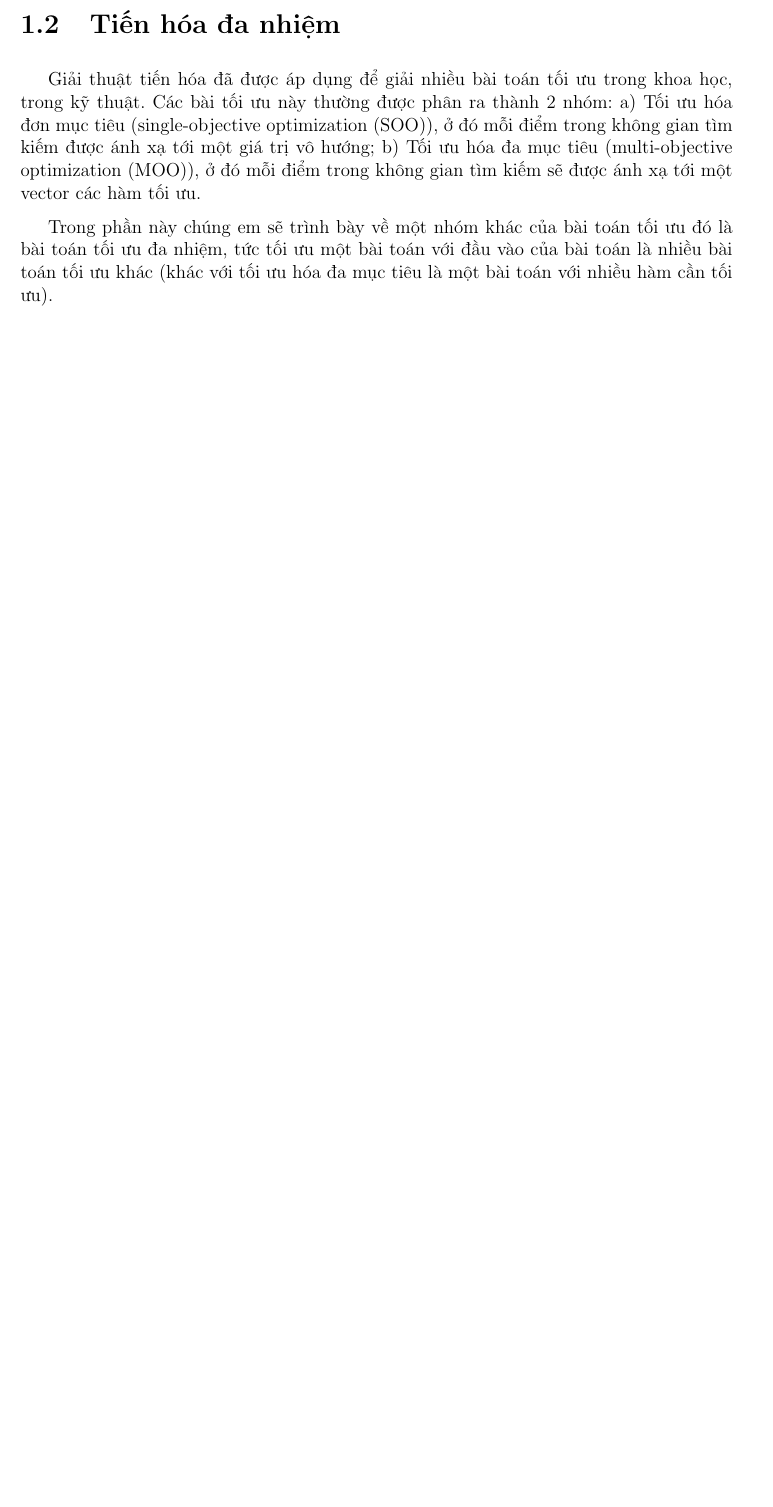
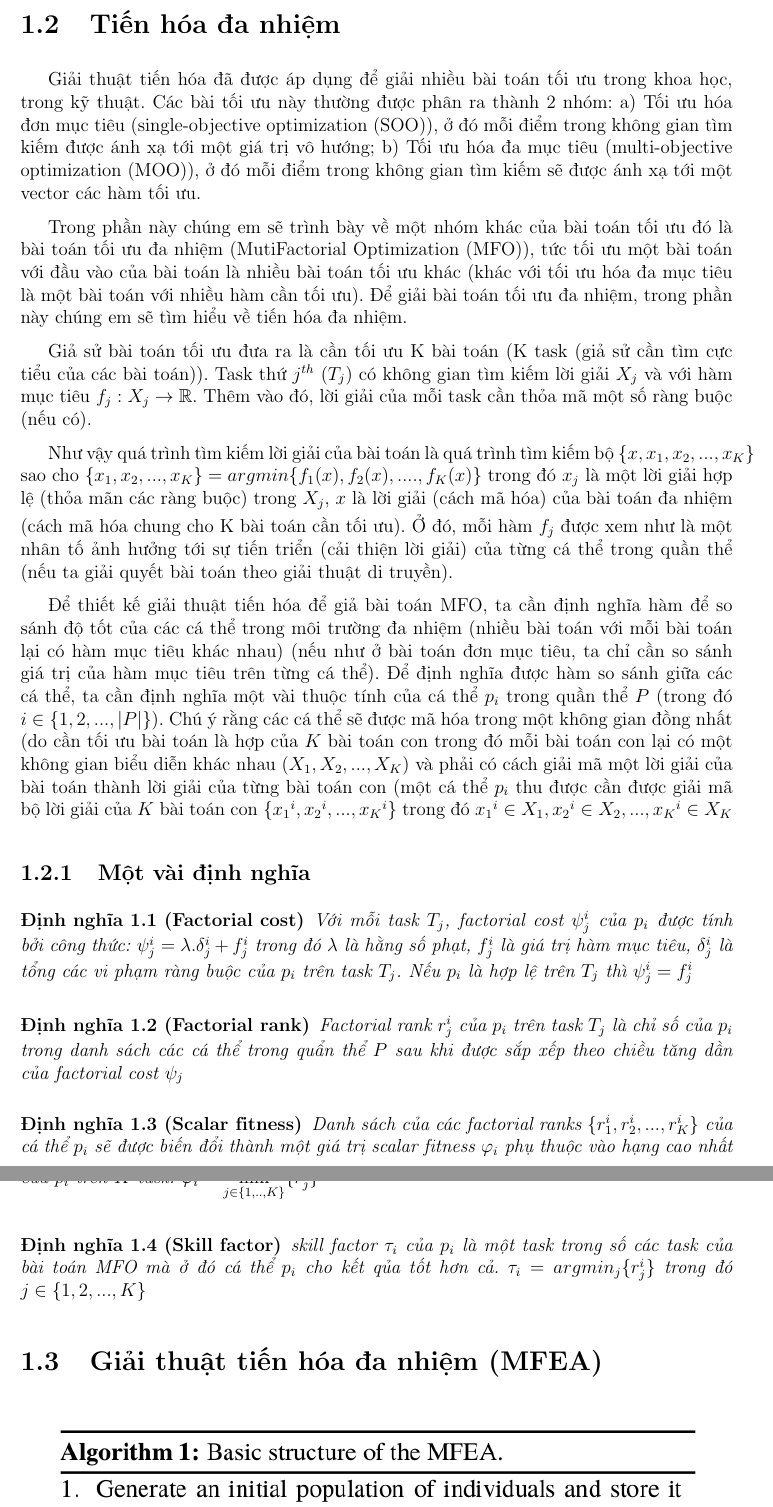
Before and after one commit to anhtu95/ec_report, a LaTeX document (report/report.tex): part of page 9 of 12 before the commit and two parts of pages 9 and 10 of 15 after it, the two joined at a grey line, cut so that both start at the same text, the shorter picture padded with empty space. Compiled offline with pdfLaTeX.

Commit message:
[anhtu][co so ly thuyet]

```diff
--- a/report/report.tex
+++ b/report/report.tex
@@ -43,7 +43,7 @@
  \renewcommand{\bibname}{Tài liệu tham khảo}
 }
 
-%\newtheorem{definition}{Định nghĩa}[chapter]
+\newtheorem{definition}{Định nghĩa}[chapter]
 %\newtheorem{lema}{Bổ đề}[chapter]
 %\newtheorem{theorem}{Định lý}[chapter]
 
@@ -194,4 +194,25 @@ Chọn ngẫu nhiên một tập nhỏ các gen như trong scramble mutation, nh
 
 \section{Tiến hóa đa nhiệm}
 Giải thuật tiến hóa đã được áp dụng để giải nhiều bài toán tối ưu trong khoa học, trong kỹ thuật. Các bài tối ưu này thường được phân ra thành 2 nhóm: a) Tối ưu hóa đơn mục tiêu (single-objective optimization (SOO)), ở đó mỗi điểm trong không gian tìm kiếm được ánh xạ tới một giá trị vô hướng; b) Tối ưu hóa đa mục tiêu (multi-objective optimization (MOO)), ở đó mỗi điểm trong không gian tìm kiếm sẽ được ánh xạ tới một vector các hàm tối ưu.
-\par Trong phần này chúng em sẽ trình bày về một nhóm khác của bài toán tối ưu đó là bài toán tối ưu đa nhiệm, tức tối ưu một bài toán với đầu vào của bài toán là nhiều bài toán tối ưu khác (khác với tối ưu hóa đa mục tiêu là một bài toán với nhiều hàm cần tối ưu).
+\par Trong phần này chúng em sẽ trình bày về một nhóm khác của bài toán tối ưu đó là bài toán tối ưu đa nhiệm (MutiFactorial Optimization (MFO)), tức tối ưu một bài toán với đầu vào của bài toán là nhiều bài toán tối ưu khác (khác với tối ưu hóa đa mục tiêu là một bài toán với nhiều hàm cần tối ưu). Để giải bài toán tối ưu đa nhiệm, trong phần này chúng em sẽ tìm hiểu về tiến hóa đa nhiệm.
+\par Giả sử bài toán tối ưu đưa ra là cần tối ưu K bài toán (K task (giả sử cần tìm cực tiểu của các bài toán)). Task thứ $j^{th}$ ($T_j$) có không gian tìm kiếm lời giải $X_j$ và với hàm mục tiêu $f_j: X_j \rightarrow \mathbb{R}$. Thêm vào đó, lời giải của mỗi task cần thỏa mã một số ràng buộc (nếu có).
+\par Như vậy quá trình tìm kiếm lời giải của bài toán là quá trình tìm kiếm bộ $\{x, x_1, x_2 ,..., x_K\}$ sao cho $\{x_1, x_2, ..., x_K\} = argmin \{f_1(x), f_2(x), ...., f_K(x)\}$ trong đó $x_j$ là một lời giải hợp lệ (thỏa mãn các ràng buộc) trong $X_j$, $x$ là lời giải (cách mã hóa) của bài toán đa nhiệm (cách mã hóa chung cho K bài toán cần tối ưu). Ở đó, mỗi hàm $f_j$ được xem như là một nhân tố ảnh hưởng tới sự tiến triển (cải thiện lời giải) của từng cá thể trong quần thể (nếu ta giải quyết bài toán theo giải thuật di truyền).
+\par Để thiết kế giải thuật tiến hóa để giả bài toán MFO, ta cần định nghĩa hàm để so sánh độ tốt của các cá thể trong môi trường đa nhiệm (nhiều bài toán với mỗi bài toán lại có hàm mục tiêu khác nhau) (nếu như ở bài toán đơn mục tiêu, ta chỉ cần so sánh giá trị của hàm mục tiêu trên từng cá thể). Để định nghĩa được hàm so sánh giữa các cá thể, ta cần định nghĩa một vài thuộc tính của cá thể $p_i$ trong quần thể $P$ (trong đó $i \in \{1, 2, ..., |P|\}$). Chú ý rằng các cá thể sẽ được mã hóa trong một không gian đồng nhất (do cần tối ưu bài toán là hợp của $K$ bài toán con trong đó mỗi bài toán con lại có một không gian biểu diễn khác nhau $(X_1, X_2, ..., X_K$) và phải có cách giải mã một lời giải của bài toán thành lời giải của từng bài toán con (một cá thể $p_i$ thu được cần được giải mã bộ lời giải của $K$ bài toán con $\{{x_1}^i, {x_2}^i, ..., {x_K}^i\}$ trong đó ${x_1}^i \in X_1, {x_2}^i \in X_2, ..., {x_K}^i \in X_K$
+\subsection{Một vài định nghĩa}
+\begin{definition}[Factorial cost]
+Với mỗi task $T_j$, factorial cost $\psi_j^i$ của $p_i$ được tính bởi công thức: $\psi_j^i = \lambda . \delta_j^i + f_j^i$ trong đó $\lambda$ là hằng số phạt, $f_j^i$ là giá trị hàm mục tiêu, $\delta_j^i$ là tổng các vi phạm ràng buộc của $p_i$ trên task $T_j$. Nếu $p_i$ là hợp lệ trên $T_j$ thì $\psi_j^i = f_j^i$
+\end{definition}
+
+\begin{definition}[Factorial rank]
+Factorial rank $r_j^i$ của $p_i$ trên task $T_j$ là chỉ số của $p_i$ trong danh sách các cá thể trong quẩn thể $P$ sau khi được sắp xếp theo chiều tăng dần của 	factorial cost $\psi_j$
+\end{definition}
+
+\begin{definition}[Scalar fitness]
+Danh sách của các factorial ranks $\{r_1^i, r_2^i, ..., r_K^i\}$ của cá thể $p_i$ sẽ được biến đổi thành một giá trị scalar fitness $\varphi_i$ phụ thuộc vào hạng cao nhất của $p_i$ trên $K$ task. $\varphi_i = \displaystyle\min_{j \in \{1,..,K\}} \{r_j^i\}$
+\end{definition}
+
+\begin{definition}[Skill factor]
+skill factor $\tau_i$ của $p_i$ là một task trong số các task của bài toán MFO mà ở đó cá thể $p_i$ cho kết qủa tốt hơn cả. $\tau_i = argmin_j\{r_j^i\}$ trong đó $j \in \{1, 2, ..., K\}$
+\end{definition}
+
+\section{Giải thuật tiến hóa đa nhiệm (MFEA)}
@@ -197,0 +229 @@ Giải thuật tiến hóa đã được áp dụng để giải nhiều bài to
+\end{figure}
@@ -201,5 +253,8 @@ Giải thuật tiến hóa đã được áp dụng để giải nhiều bài to
 
-\chapter{Ứng dung}
+\subsubsection{Giải mã}
+
+
+\chapter{Ứng dụng}
 \section{Bài toán ứng dụng}
 \subsection{Bài toán Người Du Lịch(TSP)}
 Đầu vào của bài toán là tập các thành phố và khoảng cách giữa mỗi cặp thành phố, đầu ra của bài toán là một hành trình thỏa mãn đi qua các thành phố đúng một lần và có độ dài của hành trình là nhỏ nhất.\\
```
Also changed, not shown: report/al1.png (added), report/al2.png (added), report/al3.png (added), report/report.tex (32 more changed lines).
